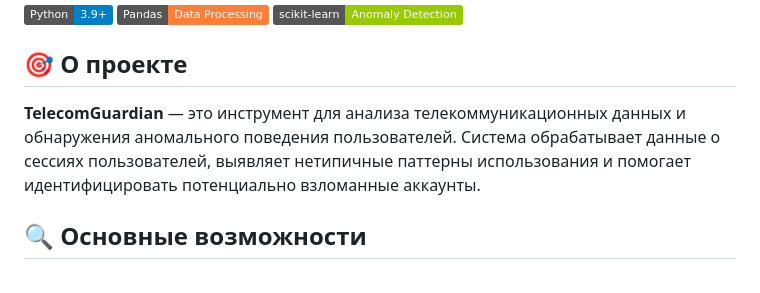
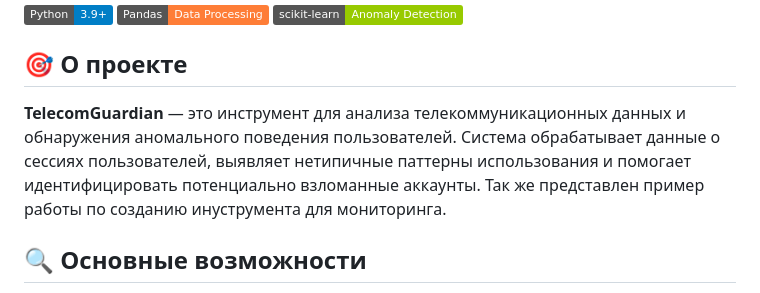
Before and after one commit to OptonGroup/PurpleHack, a Markdown page: tasks/Arenadata/README.md, the part around the change. GitHub-like rendering; badges without logos.

```diff
--- a/tasks/Arenadata/README.md
+++ b/tasks/Arenadata/README.md
@@ -6,7 +6,7 @@
 
 ## 🎯 О проекте
 
-**TelecomGuardian** — это инструмент для анализа телекоммуникационных данных и обнаружения аномального поведения пользователей. Система обрабатывает данные о сессиях пользователей, выявляет нетипичные паттерны использования и помогает идентифицировать потенциально взломанные аккаунты.
+**TelecomGuardian** — это инструмент для анализа телекоммуникационных данных и обнаружения аномального поведения пользователей. Система обрабатывает данные о сессиях пользователей, выявляет нетипичные паттерны использования и помогает идентифицировать потенциально взломанные аккаунты. Так же представлен пример работы по созданию инуструмента для мониторинга.
 
 ## 🔍 Основные возможности
 
```
